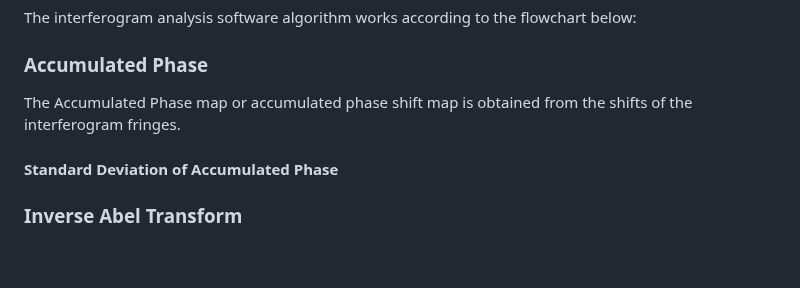
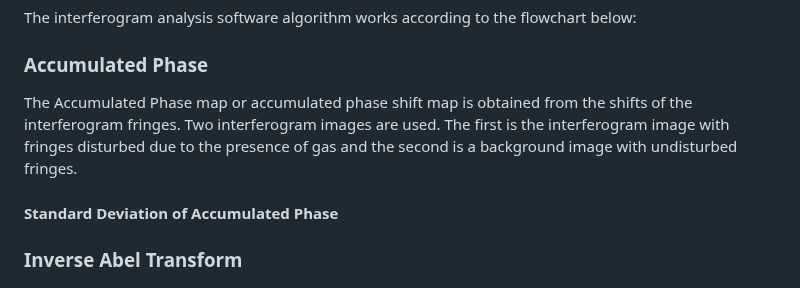
Before and after one commit to JhonathaRicardo/InterferometryAnalysis_GasJet, a Markdown page: README.md, the part around the change. Rendered like a GitHub page; blank space fills up the shorter version.

```diff
--- a/README.md
+++ b/README.md
@@ -113,7 +113,7 @@ From the next three steps, users have the option of viewing the average values o
 The interferogram analysis software algorithm works according to the flowchart below:
 
 ### Accumulated Phase
-The Accumulated Phase map or accumulated phase shift map is obtained from the shifts of the interferogram fringes.
+The Accumulated Phase map or accumulated phase shift map is obtained from the shifts of the interferogram fringes. Two interferogram images are used. The first is the interferogram image with fringes disturbed due to the presence of gas and the second is a background image with undisturbed fringes.
 
 #### Standard Deviation of Accumulated Phase
 
```
